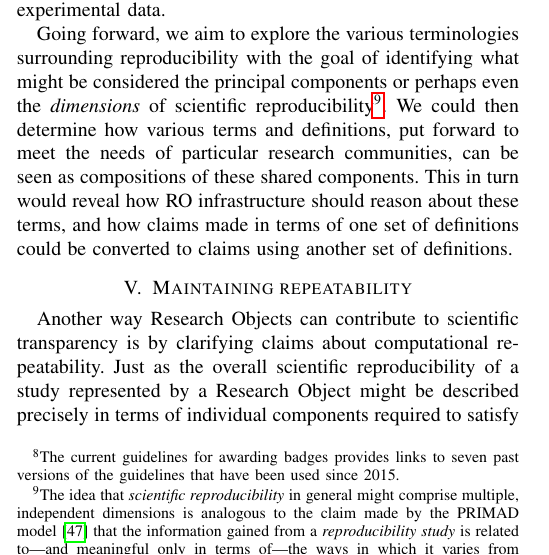
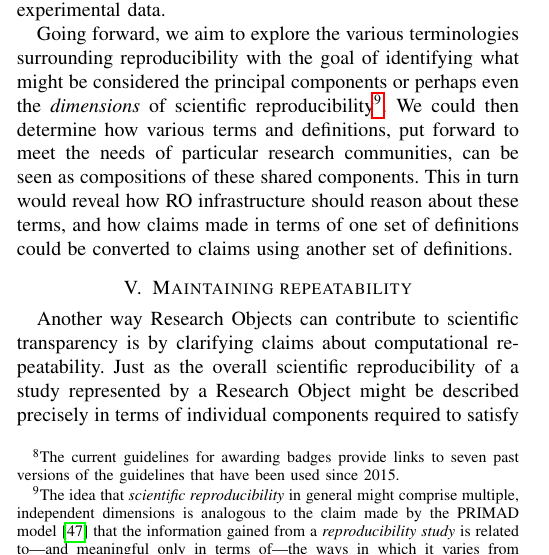
Before and after one commit to whole-tale/reproducibility-components, a LaTeX paper (ro2019/main.tex, which reads ro2019/terminology.tex): part of one column of page 5 of 8, cut so that both start at the same text. Compiled offline with pdfLaTeX.

Commit message:
remove s from provides

```diff
--- a/ro2019/terminology.tex
+++ b/ro2019/terminology.tex
@@ -167,7 +167,7 @@ ROs deemed reproducible through these community-defined workflows could be
     } and \term{SIGMOD::reproducible}, respectively.
 The ACM additionally awards four different reproducibility badges~\cite{acm2018artifact} to publications
     with artifacts that meet particular criteria\footnote{The current guidelines for awarding
-    badges provides links to seven past versions of the guidelines that have been used since 2015.}.
+    badges provide links to seven past versions of the guidelines that have been used since 2015.}.
 Given that a particular researcher is likely to depend on or extend results that have been
     assessed for reproducibility by different workflows (or different versions of those
     workflows), the ability to query the reproducibility of research products using the definitions and
```
